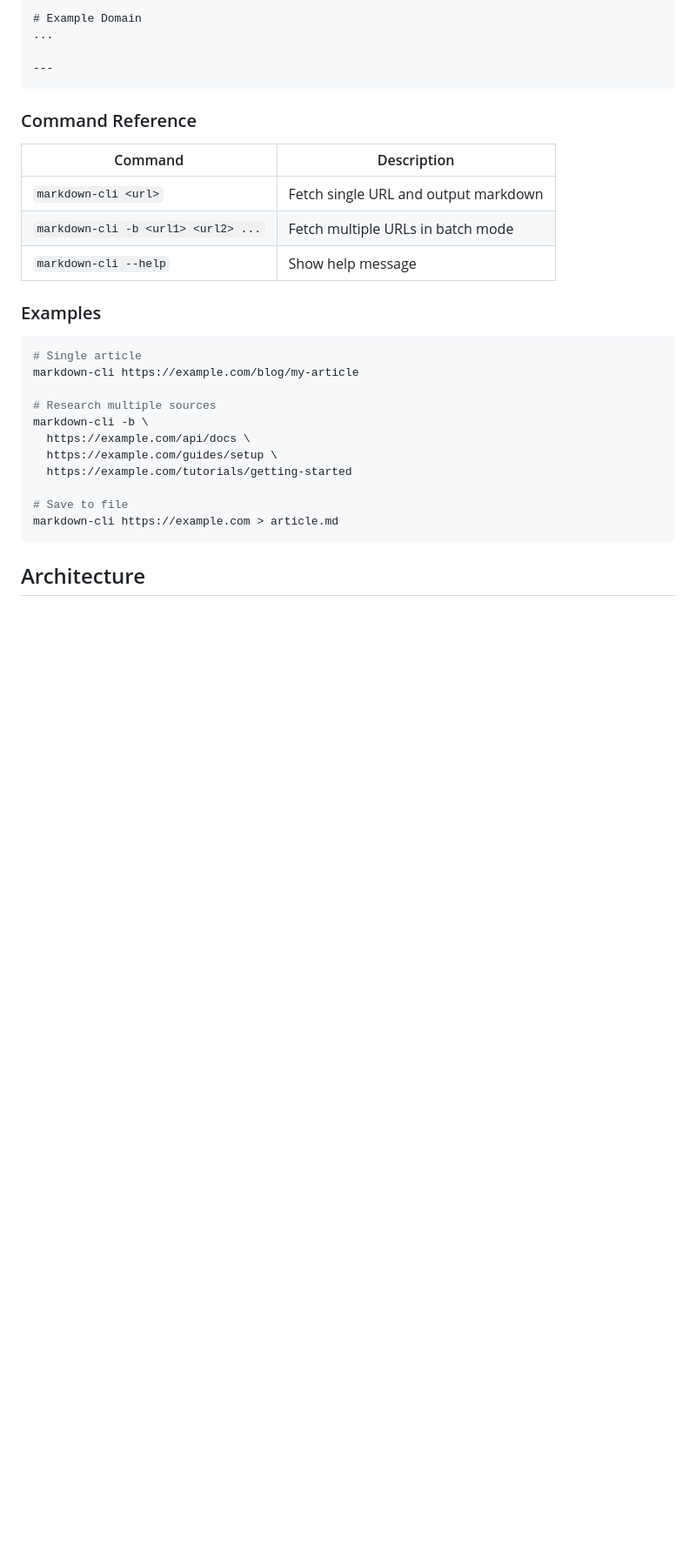
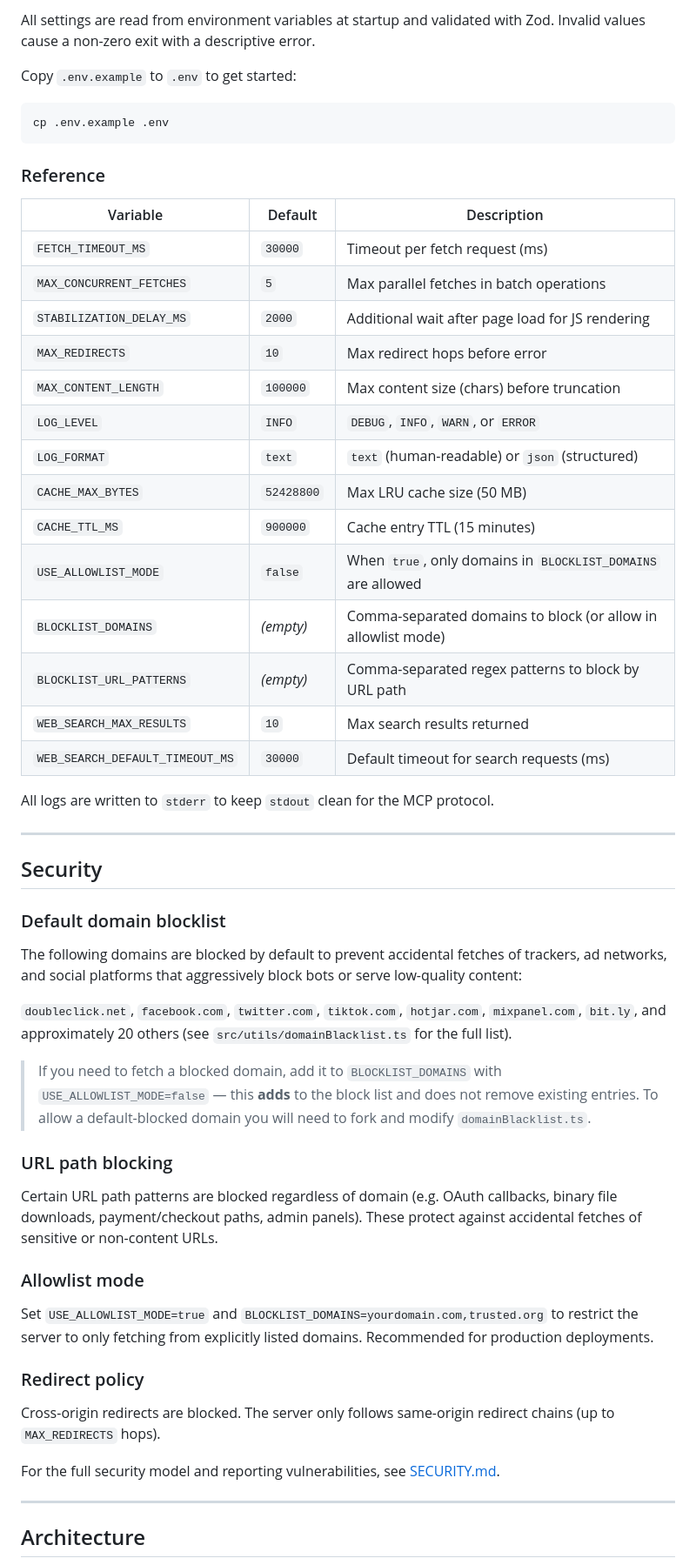
Before and after one commit to JohnnyFoulds/markdown-for-agents-mcp, a Markdown page: README.md, the part around one of its changes. Shown at 87% size. Rendered like a GitHub page; blank space fills up the shorter version.

````diff
--- a/README.md
+++ b/README.md
@@ -245,33 +321,60 @@ markdown-cli -b https://example.com https://example.org https://example.net
 
-# Example Domain
-...
+All settings are read from environment variables at startup and validated with Zod. Invalid values cause a non-zero exit with a descriptive error.
+
+Copy `.env.example` to `.env` to get started:
+
+```bash
+cp .env.example .env
+```
+
+### Reference
+
+| Variable | Default | Description |
+|----------|---------|-------------|
+| `FETCH_TIMEOUT_MS` | `30000` | Timeout per fetch request (ms) |
+| `MAX_CONCURRENT_FETCHES` | `5` | Max parallel fetches in batch operations |
+| `STABILIZATION_DELAY_MS` | `2000` | Additional wait after page load for JS rendering |
+| `MAX_REDIRECTS` | `10` | Max redirect hops before error |
+| `MAX_CONTENT_LENGTH` | `100000` | Max content size (chars) before truncation |
+| `LOG_LEVEL` | `INFO` | `DEBUG`, `INFO`, `WARN`, or `ERROR` |
+| `LOG_FORMAT` | `text` | `text` (human-readable) or `json` (structured) |
+| `CACHE_MAX_BYTES` | `52428800` | Max LRU cache size (50 MB) |
+| `CACHE_TTL_MS` | `900000` | Cache entry TTL (15 minutes) |
+| `USE_ALLOWLIST_MODE` | `false` | When `true`, only domains in `BLOCKLIST_DOMAINS` are allowed |
+| `BLOCKLIST_DOMAINS` | _(empty)_ | Comma-separated domains to block (or allow in allowlist mode) |
+| `BLOCKLIST_URL_PATTERNS` | _(empty)_ | Comma-separated regex patterns to block by URL path |
+| `WEB_SEARCH_MAX_RESULTS` | `10` | Max search results returned |
+| `WEB_SEARCH_DEFAULT_TIMEOUT_MS` | `30000` | Default timeout for search requests (ms) |
+
+All logs are written to `stderr` to keep `stdout` clean for the MCP protocol.
 
 ---
-```
 
-### Command Reference
+## Security
 
-| Command | Description |
-|---------|-------------|
-| `markdown-cli <url>` | Fetch single URL and output markdown |
-| `markdown-cli -b <url1> <url2> ...` | Fetch multiple URLs in batch mode |
-| `markdown-cli --help` | Show help message |
+### Default domain blocklist
 
-### Examples
+The following domains are blocked by default to prevent accidental fetches of trackers, ad networks, and social platforms that aggressively block bots or serve low-quality content:
 
-```bash
-# Single article
-markdown-cli https://example.com/blog/my-article
+`doubleclick.net`, `facebook.com`, `twitter.com`, `tiktok.com`, `hotjar.com`, `mixpanel.com`, `bit.ly`, and approximately 20 others (see `src/utils/domainBlacklist.ts` for the full list).
 
-# Research multiple sources
-markdown-cli -b \
-  https://example.com/api/docs \
-  https://example.com/guides/setup \
-  https://example.com/tutorials/getting-started
+> If you need to fetch a blocked domain, add it to `BLOCKLIST_DOMAINS` with `USE_ALLOWLIST_MODE=false` — this **adds** to the block list and does not remove existing entries. To allow a default-blocked domain you will need to fork and modify `domainBlacklist.ts`.
 
-# Save to file
-markdown-cli https://example.com > article.md
-```
+### URL path blocking
+
+Certain URL path patterns are blocked regardless of domain (e.g. OAuth callbacks, binary file downloads, payment/checkout paths, admin panels). These protect against accidental fetches of sensitive or non-content URLs.
+
+### Allowlist mode
+
+Set `USE_ALLOWLIST_MODE=true` and `BLOCKLIST_DOMAINS=yourdomain.com,trusted.org` to restrict the server to only fetching from explicitly listed domains. Recommended for production deployments.
+
+### Redirect policy
+
+Cross-origin redirects are blocked. The server only follows same-origin redirect chains (up to `MAX_REDIRECTS` hops).
+
+For the full security model and reporting vulnerabilities, see [SECURITY.md](SECURITY.md).
+
+---
 
 ## Architecture
 
````
Also changed, not shown: other parts of README.md (+273 -181 lines).
